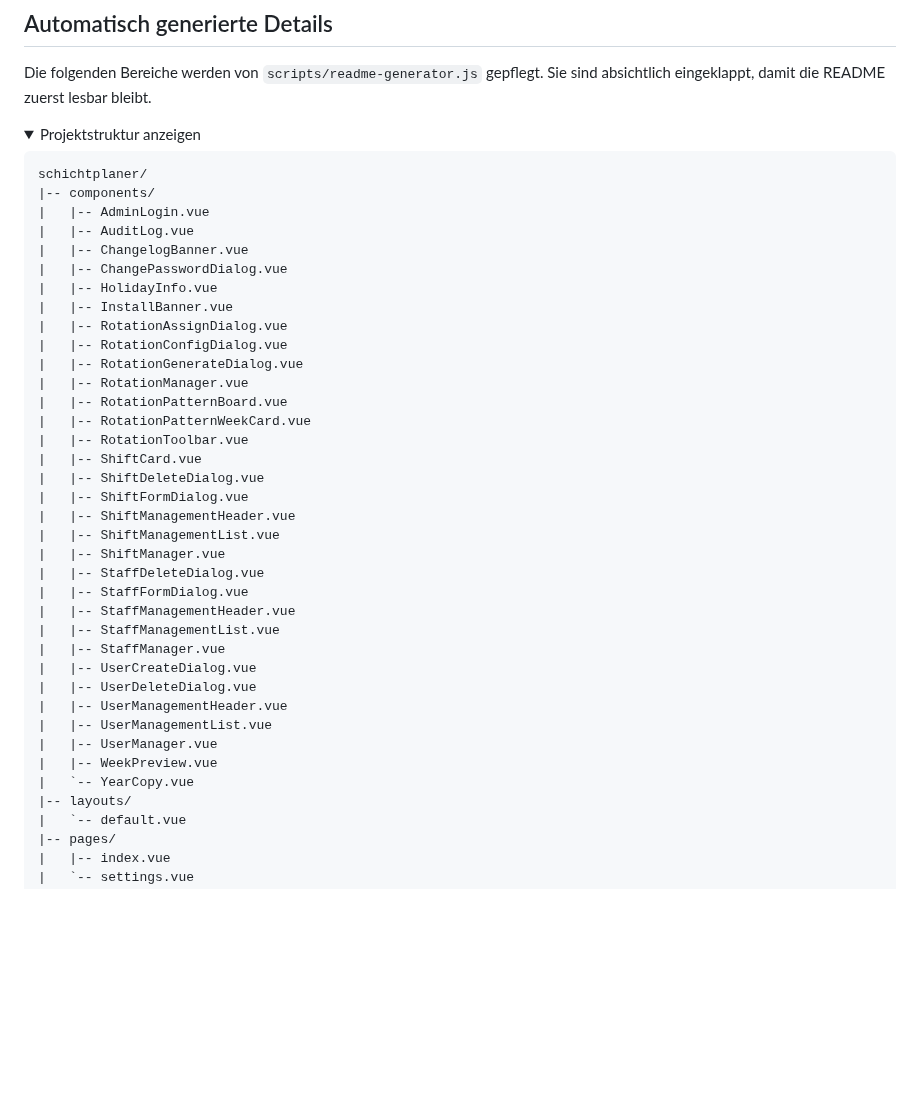
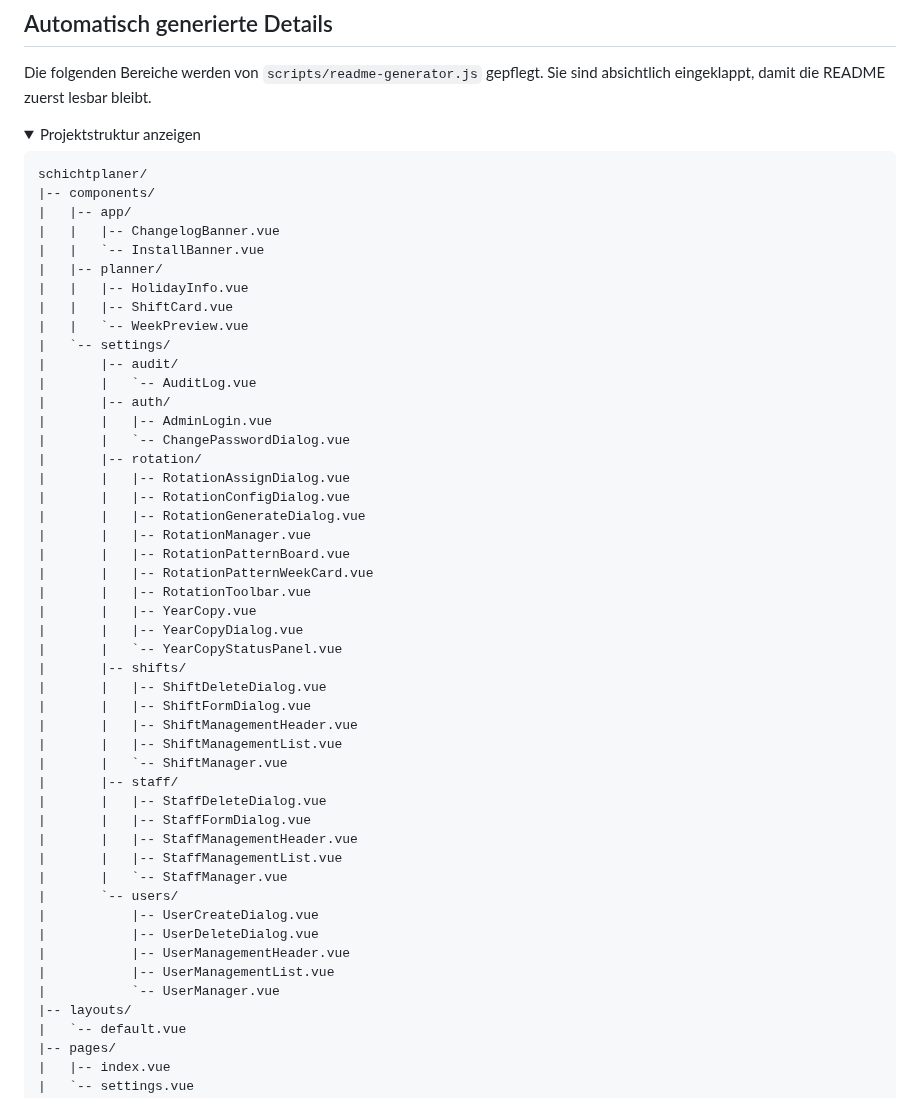
Before and after one commit to Eric-Schubert/Shiftplan, a Markdown page: README.md, the part around one of its changes. Rendered like a GitHub page; folded sections open; blank space fills up the shorter version.

Commit message:
docs: auto-update README [skip ci]

````diff
--- a/README.md
+++ b/README.md
@@ -124,37 +124,48 @@ Die folgenden Bereiche werden von `scripts/readme-generator.js` gepflegt. Sie si
 ```text
 schichtplaner/
 |-- components/
-|   |-- AdminLogin.vue
-|   |-- AuditLog.vue
-|   |-- ChangelogBanner.vue
-|   |-- ChangePasswordDialog.vue
-|   |-- HolidayInfo.vue
-|   |-- InstallBanner.vue
-|   |-- RotationAssignDialog.vue
-|   |-- RotationConfigDialog.vue
-|   |-- RotationGenerateDialog.vue
-|   |-- RotationManager.vue
-|   |-- RotationPatternBoard.vue
-|   |-- RotationPatternWeekCard.vue
-|   |-- RotationToolbar.vue
-|   |-- ShiftCard.vue
-|   |-- ShiftDeleteDialog.vue
-|   |-- ShiftFormDialog.vue
-|   |-- ShiftManagementHeader.vue
-|   |-- ShiftManagementList.vue
-|   |-- ShiftManager.vue
-|   |-- StaffDeleteDialog.vue
-|   |-- StaffFormDialog.vue
-|   |-- StaffManagementHeader.vue
-|   |-- StaffManagementList.vue
-|   |-- StaffManager.vue
-|   |-- UserCreateDialog.vue
-|   |-- UserDeleteDialog.vue
-|   |-- UserManagementHeader.vue
-|   |-- UserManagementList.vue
-|   |-- UserManager.vue
-|   |-- WeekPreview.vue
-|   `-- YearCopy.vue
+|   |-- app/
+|   |   |-- ChangelogBanner.vue
+|   |   `-- InstallBanner.vue
+|   |-- planner/
+|   |   |-- HolidayInfo.vue
+|   |   |-- ShiftCard.vue
+|   |   `-- WeekPreview.vue
+|   `-- settings/
+|       |-- audit/
+|       |   `-- AuditLog.vue
+|       |-- auth/
+|       |   |-- AdminLogin.vue
+|       |   `-- ChangePasswordDialog.vue
+|       |-- rotation/
+|       |   |-- RotationAssignDialog.vue
+|       |   |-- RotationConfigDialog.vue
+|       |   |-- RotationGenerateDialog.vue
+|       |   |-- RotationManager.vue
+|       |   |-- RotationPatternBoard.vue
+|       |   |-- RotationPatternWeekCard.vue
+|       |   |-- RotationToolbar.vue
+|       |   |-- YearCopy.vue
+|       |   |-- YearCopyDialog.vue
+|       |   `-- YearCopyStatusPanel.vue
+|       |-- shifts/
+|       |   |-- ShiftDeleteDialog.vue
+|       |   |-- ShiftFormDialog.vue
+|       |   |-- ShiftManagementHeader.vue
+|       |   |-- ShiftManagementList.vue
+|       |   `-- ShiftManager.vue
+|       |-- staff/
+|       |   |-- StaffDeleteDialog.vue
+|       |   |-- StaffFormDialog.vue
+|       |   |-- StaffManagementHeader.vue
+|       |   |-- StaffManagementList.vue
+|       |   `-- StaffManager.vue
+|       `-- users/
+|           |-- UserCreateDialog.vue
+|           |-- UserDeleteDialog.vue
+|           |-- UserManagementHeader.vue
+|           |-- UserManagementList.vue
+|           `-- UserManager.vue
 |-- layouts/
 |   `-- default.vue
 |-- pages/
````
Also changed, not shown: other parts of README.md (+1 -33 lines).
